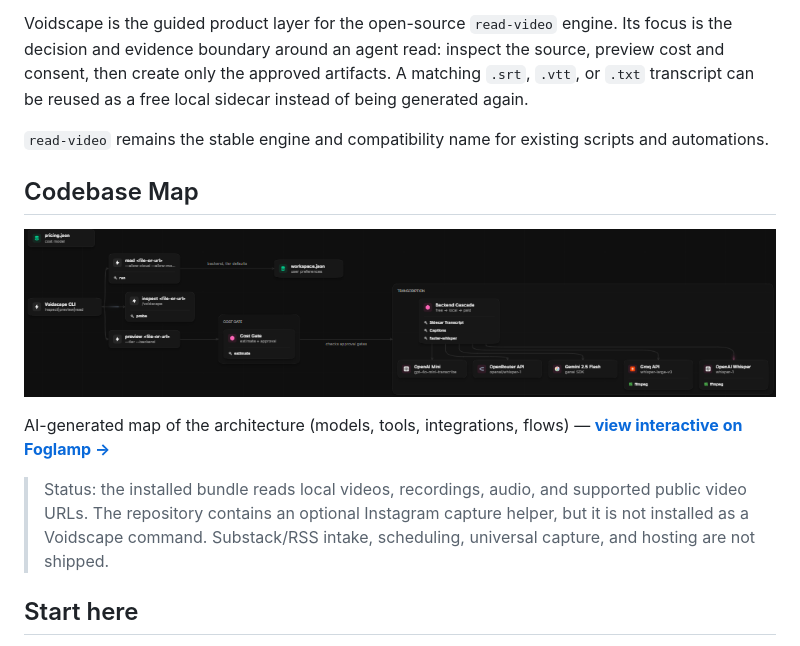
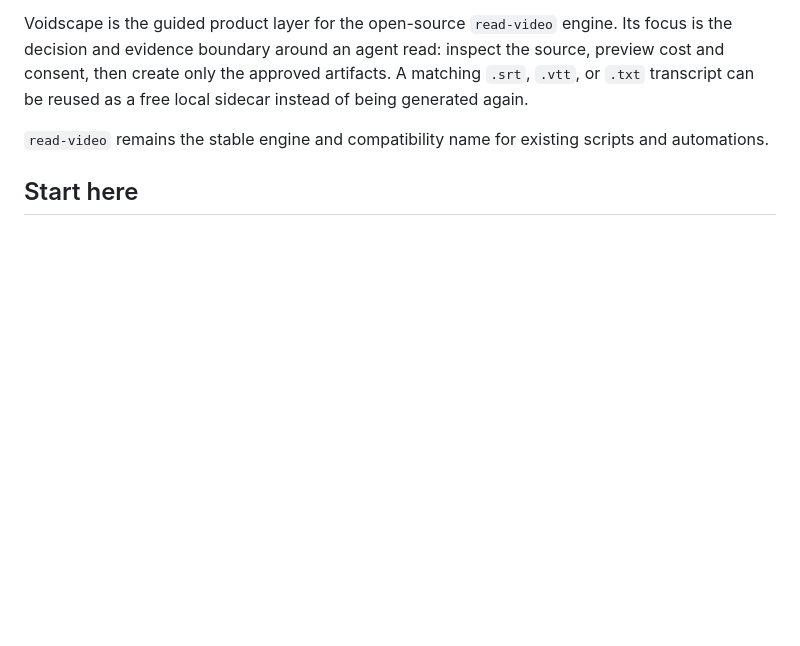
Before and after one commit to RikepilB/void-scape, a Markdown page: README.md, the part around the change. Rendered like a GitHub page; blank space fills up the shorter version.

Commit message:
Remove Codebase Map section from README
Removed the Codebase Map section and related content from the README.

```diff
--- a/README.md
+++ b/README.md
@@ -16,16 +16,6 @@ then create only the approved artifacts. A matching `.srt`, `.vtt`, or `.txt` tr
 reused as a free local sidecar instead of being generated again.
 
 `read-video` remains the stable engine and compatibility name for existing scripts and automations.
-
-## Codebase Map
-
-[![Codebase scan](docs/foglamp-scan.png)](https://foglamp.dev/scan/voidscape-8fd1nx)
-
-AI-generated map of the architecture (models, tools, integrations, flows) — **[view interactive on Foglamp →](https://foglamp.dev/scan/voidscape-8fd1nx)**
-
-> Status: the installed bundle reads local videos, recordings, audio, and supported public video
-> URLs. The repository contains an optional Instagram capture helper, but it is not installed as a
-> Voidscape command. Substack/RSS intake, scheduling, universal capture, and hosting are not shipped.
 
 ## Start here
 
```
